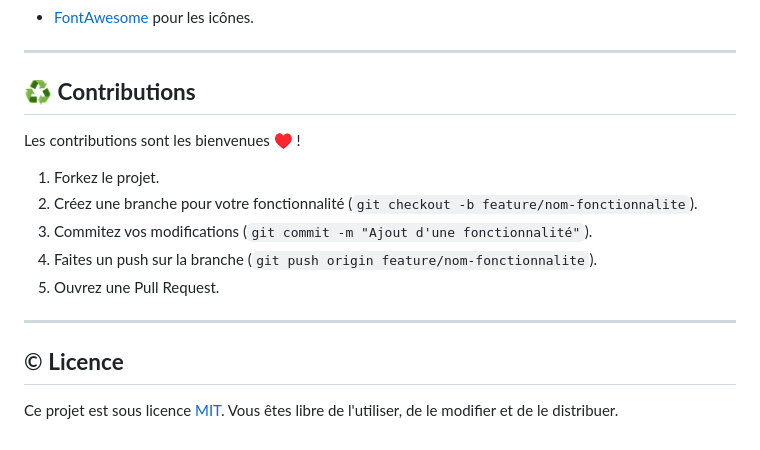
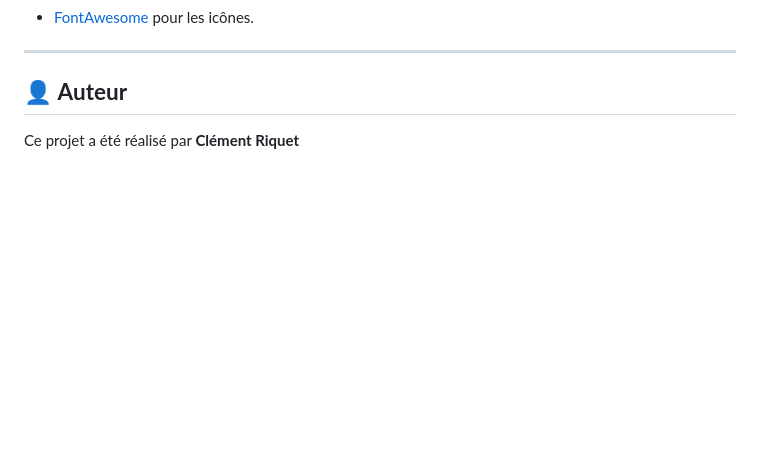
Before and after one commit to clemriq/reunion-island-map, a Markdown page: README.md, the part around the change. Rendered like a GitHub page; blank space fills up the shorter version.

```diff
--- a/README.md
+++ b/README.md
@@ -93,18 +93,5 @@ project-folder
 
 ---
 
-## ♻️ **Contributions**
-
-Les contributions sont les bienvenues ♥ !
-
-1. Forkez le projet.
-2. Créez une branche pour votre fonctionnalité (`git checkout -b feature/nom-fonctionnalite`).
-3. Commitez vos modifications (`git commit -m "Ajout d'une fonctionnalité"`).
-4. Faites un push sur la branche (`git push origin feature/nom-fonctionnalite`).
-5. Ouvrez une Pull Request.
-
----
-
-## © **Licence**
-
-Ce projet est sous licence [MIT](LICENSE). Vous êtes libre de l'utiliser, de le modifier et de le distribuer.
+## 👤 **Auteur**
+Ce projet a été réalisé par **Clément Riquet**
```
